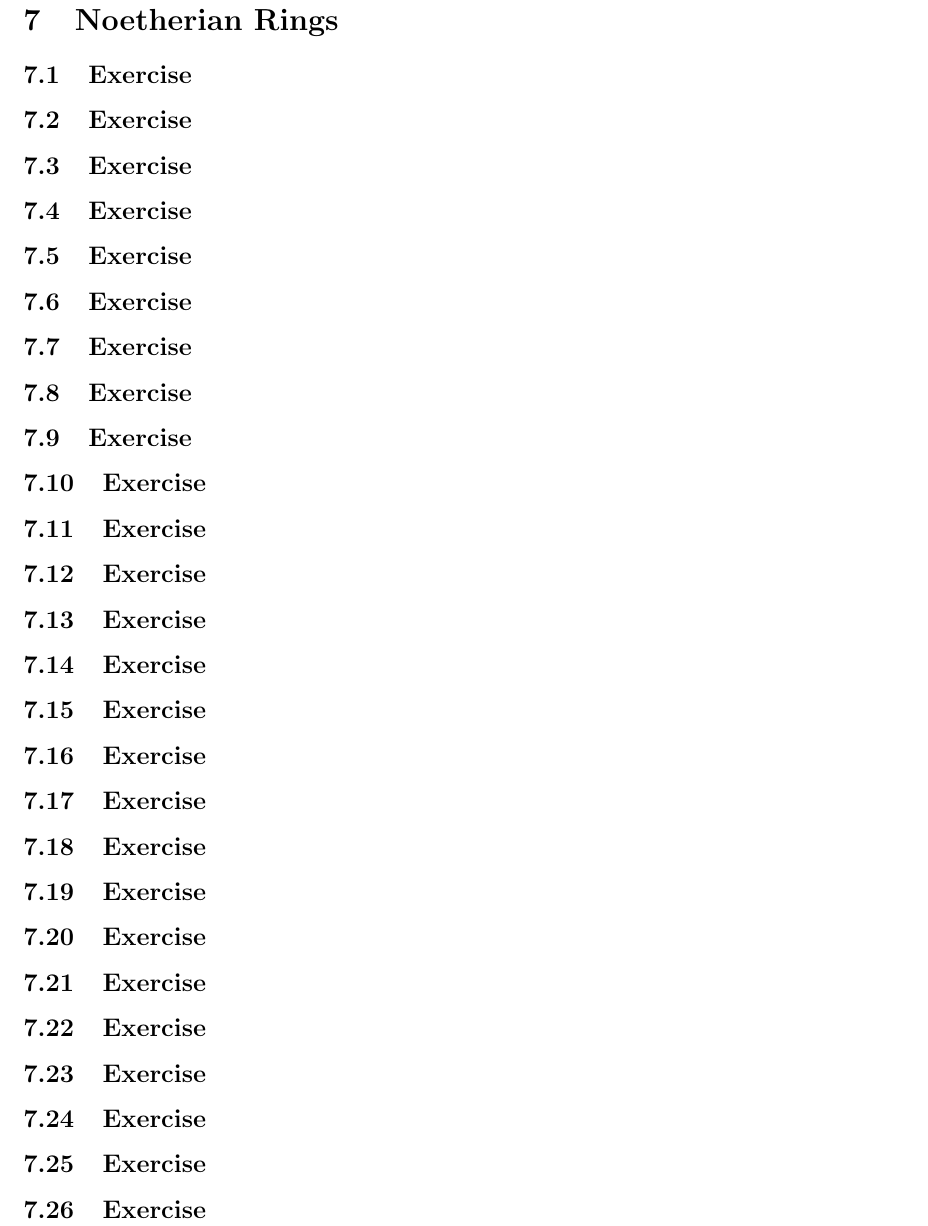
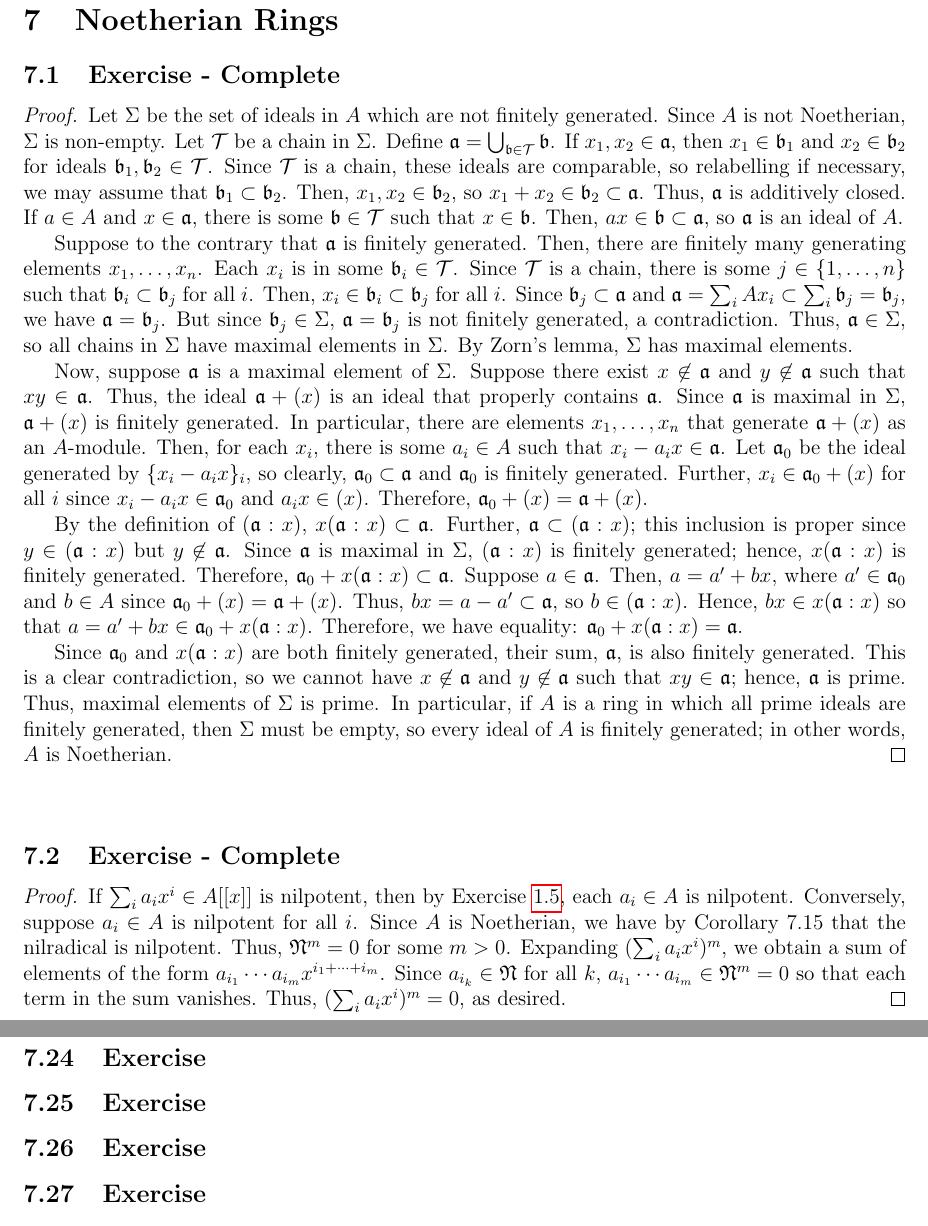
Before and after one commit to TylerFeemster/Atiyah-Macdonald-Exercises, a LaTeX problem sheet (amexercises.tex, which reads chapters/chapter7.tex): part of page 118 of 122 before the commit and two parts of pages 117 and 118 of 122 after it, the two joined at a grey line, cut so that both start at the same text. Compiled offline with pdfLaTeX.

Commit message:
Ch7. 2/27

```diff
--- a/chapters/chapter7.tex
+++ b/chapters/chapter7.tex
@@ -1,8 +1,49 @@
 \section{Noetherian Rings}
 
-\subsection{Exercise}\label{7.1}
+\subsection{Exercise - Complete}\label{7.1}
 
-\subsection{Exercise}\label{7.2}
+\begin{proof}
+Let $\Sigma$ be the set of ideals in $A$ which are not finitely generated. Since $A$ is not Noetherian, $\Sigma$ is non-empty. Let $\mathcal{T}$ be a chain
+in $\Sigma$. Define $\mathfrak{a} = \bigcup_{\mathfrak{b} \in \mathcal{T}}\mathfrak{b}$. If $x_1,x_2 \in \mathfrak{a}$, then $x_1 \in \mathfrak{b}_1$ and $x_2 \in \mathfrak{b}_2$
+for ideals $\mathfrak{b}_1,\mathfrak{b}_2 \in \mathcal{T}$. Since $\mathcal{T}$ is a chain, these ideals are comparable, so relabelling if necessary, we may assume that
+$\mathfrak{b}_1 \subset \mathfrak{b}_2$. Then, $x_1,x_2 \in \mathfrak{b}_2$, so $x_1 + x_2 \in \mathfrak{b}_2 \subset \mathfrak{a}$. Thus, $\mathfrak{a}$ is additively closed.
+If $a \in A$ and $x \in \mathfrak{a}$, there is some $\mathfrak{b} \in \mathcal{T}$ such that $x \in \mathfrak{b}$. Then, $ax \in \mathfrak{b} \subset \mathfrak{a}$, so
+$\mathfrak{a}$ is an ideal of $A$.
+
+Suppose to the contrary that $\mathfrak{a}$ is finitely generated. Then, there are finitely many generating elements $x_1,\ldots,x_n$. Each $x_i$ is in some $\mathfrak{b}_i \in \mathcal{T}$.
+Since $\mathcal{T}$ is a chain, there is some $j \in \{1,\ldots,n\}$ such that $\mathfrak{b}_i \subset \mathfrak{b}_j$ for all $i$. Then, $x_i \in \mathfrak{b}_i \subset \mathfrak{b}_j$
+for all $i$. Since $\mathfrak{b}_j \subset \mathfrak{a}$ and $\mathfrak{a} = \sum_i A x_i \subset \sum_i \mathfrak{b}_j = \mathfrak{b}_j$, we have $\mathfrak{a} = \mathfrak{b}_j$. But
+since $\mathfrak{b}_j \in \Sigma$, $\mathfrak{a} = \mathfrak{b}_j$ is not finitely generated, a contradiction. Thus, $\mathfrak{a} \in \Sigma$, so all chains in $\Sigma$ have maximal
+elements in $\Sigma$. By Zorn's lemma, $\Sigma$ has maximal elements.
+
+Now, suppose $\mathfrak{a}$ is a maximal element of $\Sigma$. Suppose there exist $x \not\in \mathfrak{a}$ and $y \not\in \mathfrak{a}$ such that $xy \in \mathfrak{a}$. Thus, the ideal
+$\mathfrak{a} + (x)$ is an ideal that properly contains $\mathfrak{a}$. Since $\mathfrak{a}$ is maximal in $\Sigma$, $\mathfrak{a} + (x)$ is finitely generated. In particular, there are
+elements $x_1,\ldots,x_n$ that generate $\mathfrak{a} + (x)$ as an $A$-module. Then, for each $x_i$, there is some $a_i \in A$ such that $x_i - a_i x \in \mathfrak{a}$. Let $\mathfrak{a}_0$
+be the ideal generated by $\{x_i - a_i x\}_i$, so clearly, $\mathfrak{a}_0 \subset \mathfrak{a}$ and $\mathfrak{a}_0$ is finitely generated. Further, $x_i \in \mathfrak{a}_0 + (x)$ for all $i$
+since $x_i - a_i x \in \mathfrak{a}_0$ and $a_i x \in (x)$. Therefore, $\mathfrak{a}_0 + (x) = \mathfrak{a} + (x)$.
+
+By the definition of $(\mathfrak{a}:x)$, $x(\mathfrak{a}:x) \subset \mathfrak{a}$. Further, $\mathfrak{a} \subset (\mathfrak{a}:x)$; this inclusion is proper since $y \in (\mathfrak{a}:x)$ but
+$y \not\in \mathfrak{a}$. Since $\mathfrak{a}$ is maximal in $\Sigma$, $(\mathfrak{a}:x)$ is finitely generated; hence, $x(\mathfrak{a}:x)$ is finitely generated. Therefore,
+$\mathfrak{a}_0 + x(\mathfrak{a}:x) \subset \mathfrak{a}$. Suppose $a \in \mathfrak{a}$. Then, $a = a' + bx$, where $a' \in \mathfrak{a}_0$ and $b \in A$
+since $\mathfrak{a}_0 + (x) = \mathfrak{a} + (x)$. Thus, $bx = a - a' \subset \mathfrak{a}$, so $b \in (\mathfrak{a}:x)$. Hence, $bx \in x(\mathfrak{a}:x)$ so that
+$a = a' + bx \in \mathfrak{a}_0 + x(\mathfrak{a}:x)$. Therefore, we have equality: $\mathfrak{a}_0 + x(\mathfrak{a}:x) = \mathfrak{a}$.
+
+Since $\mathfrak{a}_0$ and $x(\mathfrak{a}:x)$ are both finitely generated, their sum, $\mathfrak{a}$, is also finitely generated. This is a clear contradiction,
+so we cannot have $x \not\in \mathfrak{a}$ and $y \not\in \mathfrak{a}$ such that $xy \in \mathfrak{a}$; hence, $\mathfrak{a}$ is prime. Thus, maximal elements of $\Sigma$ is prime.
+In particular, if $A$ is a ring in which all prime ideals are finitely generated, then $\Sigma$ must be empty, so every ideal of $A$ is finitely generated; in other words, $A$
+is Noetherian.
+\end{proof}
+
+\
+
+\subsection{Exercise - Complete}\label{7.2}
+
+\begin{proof}
+If $\sum_i a_i x^i \in A[[x]]$ is nilpotent, then by Exercise \ref{1.5}, each $a_i \in A$ is nilpotent. Conversely, suppose $a_i \in A$ is nilpotent for
+all $i$. Since $A$ is Noetherian, we have by Corollary 7.15 that the nilradical is nilpotent. Thus, $\mathfrak{N}^m = 0$ for some $m > 0$. Expanding
+$(\sum_i a_i x^i)^m$, we obtain a sum of elements of the form $a_{i_1} \cdots a_{i_m} x^{i_1 + \cdots + i_m}$. Since $a_{i_k} \in \mathfrak{N}$
+for all $k$, $a_{i_1} \cdots a_{i_m} \in \mathfrak{N}^m = 0$ so that each term in the sum vanishes. Thus, $(\sum_i a_i x^i)^m = 0$, as desired.
+\end{proof}
 
 \subsection{Exercise}\label{7.3}
 
```
Also changed, not shown: amexercises.pdf.
